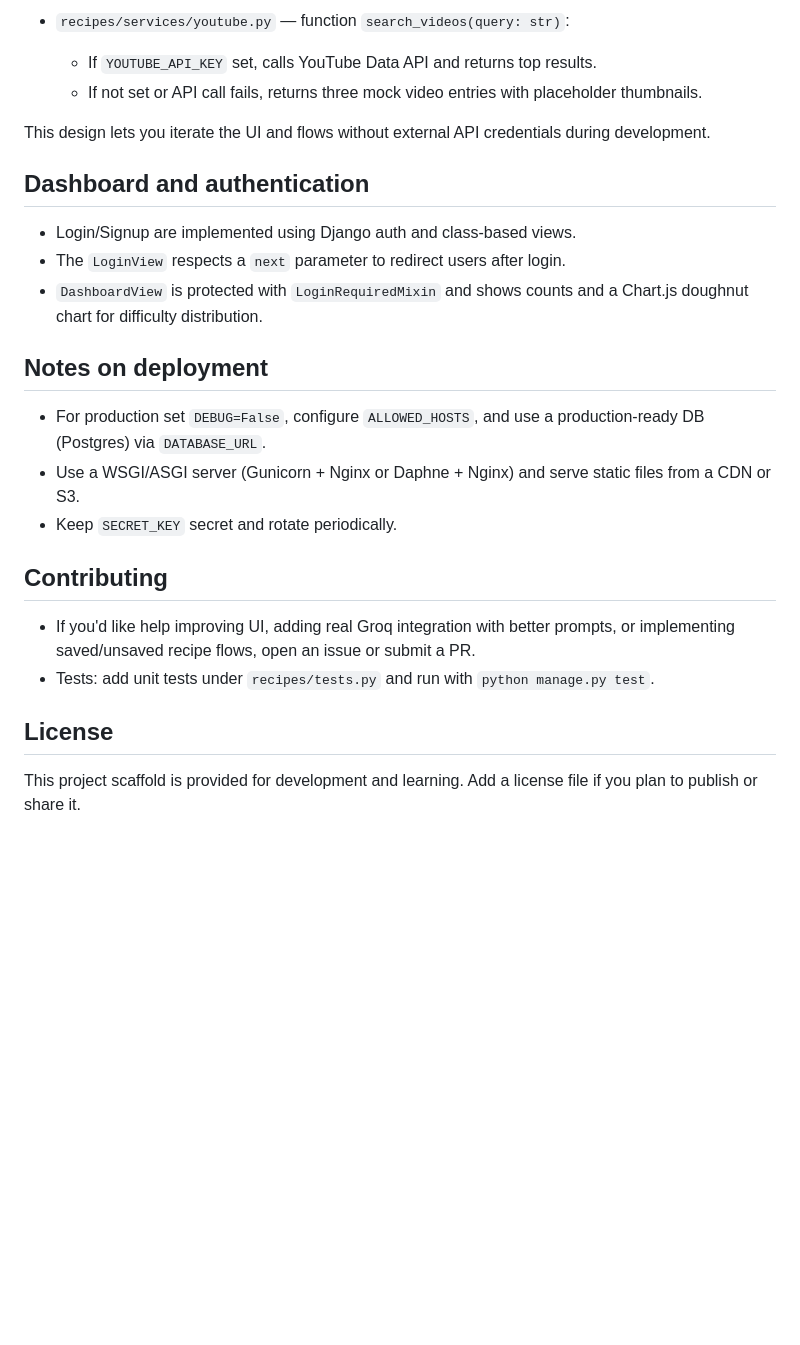
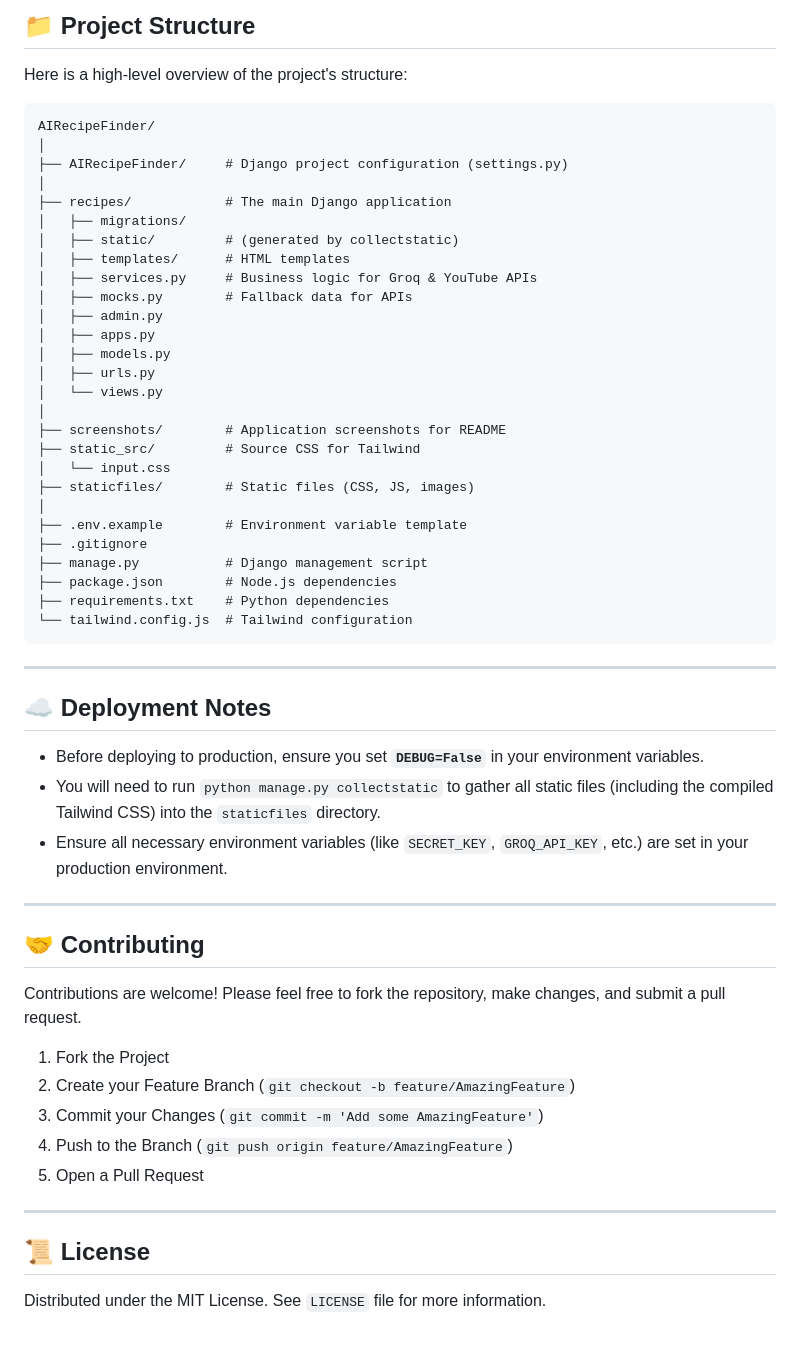
Before and after one commit to kundan1729/Django_project_recipe, a Markdown page: README.md, the part around the change printed below. Rendered like a GitHub page; blank space fills up the shorter version.

Commit message:
Revise README for clarity
Updated README.md to enhance project description, features, and setup instructions.

````diff
--- a/README.md
+++ b/README.md
@@ -124,27 +138,60 @@ Services (Groq + YouTube)
 
-- `recipes/services/youtube.py` — function `search_videos(query: str)`:
-	- If `YOUTUBE_API_KEY` set, calls YouTube Data API and returns top results.
-	- If not set or API call fails, returns three mock video entries with placeholder thumbnails.
+## 📁 Project Structure
 
-This design lets you iterate the UI and flows without external API credentials during development.
+Here is a high-level overview of the project's structure:
 
-Dashboard and authentication
-----------------------------
-- Login/Signup are implemented using Django auth and class-based views.
-- The `LoginView` respects a `next` parameter to redirect users after login.
-- `DashboardView` is protected with `LoginRequiredMixin` and shows counts and a Chart.js doughnut chart for difficulty distribution.
+```
+AIRecipeFinder/
+│
+├── AIRecipeFinder/     # Django project configuration (settings.py)
+│
+├── recipes/            # The main Django application
+│   ├── migrations/
+│   ├── static/         # (generated by collectstatic)
+│   ├── templates/      # HTML templates
+│   ├── services.py     # Business logic for Groq & YouTube APIs
+│   ├── mocks.py        # Fallback data for APIs
+│   ├── admin.py
+│   ├── apps.py
+│   ├── models.py
+│   ├── urls.py
+│   └── views.py
+│
+├── screenshots/        # Application screenshots for README
+├── static_src/         # Source CSS for Tailwind
+│   └── input.css
+├── staticfiles/        # Static files (CSS, JS, images)
+│
+├── .env.example        # Environment variable template
+├── .gitignore
+├── manage.py           # Django management script
+├── package.json        # Node.js dependencies
+├── requirements.txt    # Python dependencies
+└── tailwind.config.js  # Tailwind configuration
+```
 
-Notes on deployment
--------------------
-- For production set `DEBUG=False`, configure `ALLOWED_HOSTS`, and use a production-ready DB (Postgres) via `DATABASE_URL`.
-- Use a WSGI/ASGI server (Gunicorn + Nginx or Daphne + Nginx) and serve static files from a CDN or S3.
-- Keep `SECRET_KEY` secret and rotate periodically.
+---
 
-Contributing
-------------
-- If you'd like help improving UI, adding real Groq integration with better prompts, or implementing saved/unsaved recipe flows, open an issue or submit a PR.
-- Tests: add unit tests under `recipes/tests.py` and run with `python manage.py test`.
+## ☁️ Deployment Notes
 
-License
--------
-This project scaffold is provided for development and learning. Add a license file if you plan to publish or share it.
+* Before deploying to production, ensure you set **`DEBUG=False`** in your environment variables.
+* You will need to run `python manage.py collectstatic` to gather all static files (including the compiled Tailwind CSS) into the `staticfiles` directory.
+* Ensure all necessary environment variables (like `SECRET_KEY`, `GROQ_API_KEY`, etc.) are set in your production environment.
+
+---
+
+## 🤝 Contributing
+
+Contributions are welcome! Please feel free to fork the repository, make changes, and submit a pull request.
+
+1.  Fork the Project
+2.  Create your Feature Branch (`git checkout -b feature/AmazingFeature`)
+3.  Commit your Changes (`git commit -m 'Add some AmazingFeature'`)
+4.  Push to the Branch (`git push origin feature/AmazingFeature`)
+5.  Open a Pull Request
+
+---
+
+## 📜 License
+
+Distributed under the MIT License. See `LICENSE` file for more information.
````
Also changed, not shown: other parts of README.md (+111 -97 lines).
